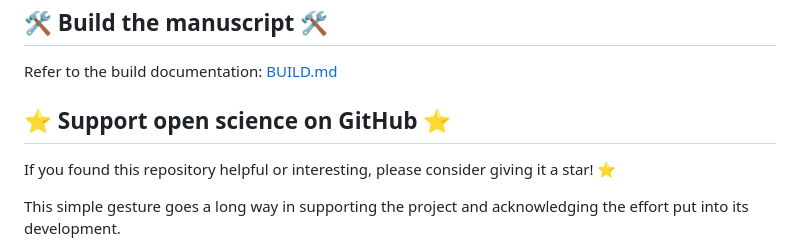
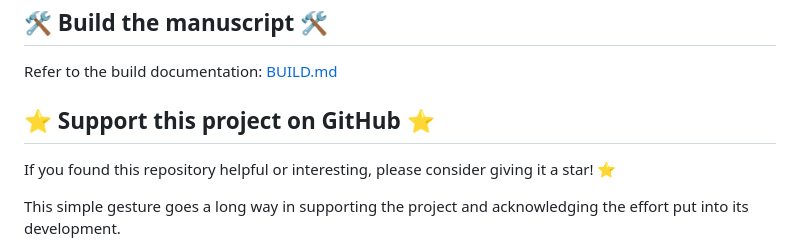
Before and after one commit to kolosovpetro/unexpected-polynomial-identities-classical-interpolation, a Markdown page: README.md, the part around the change. Rendered like a GitHub page.

```diff
--- a/README.md
+++ b/README.md
@@ -56,7 +56,7 @@ with description of your potential contribution before creating pull requests.
 
 Refer to the build documentation: [BUILD.md](BUILD.md)
 
-## ⭐ Support open science on GitHub ⭐
+## ⭐ Support this project on GitHub ⭐
 
 If you found this repository helpful or interesting, please consider giving it a star! ⭐
 
```
